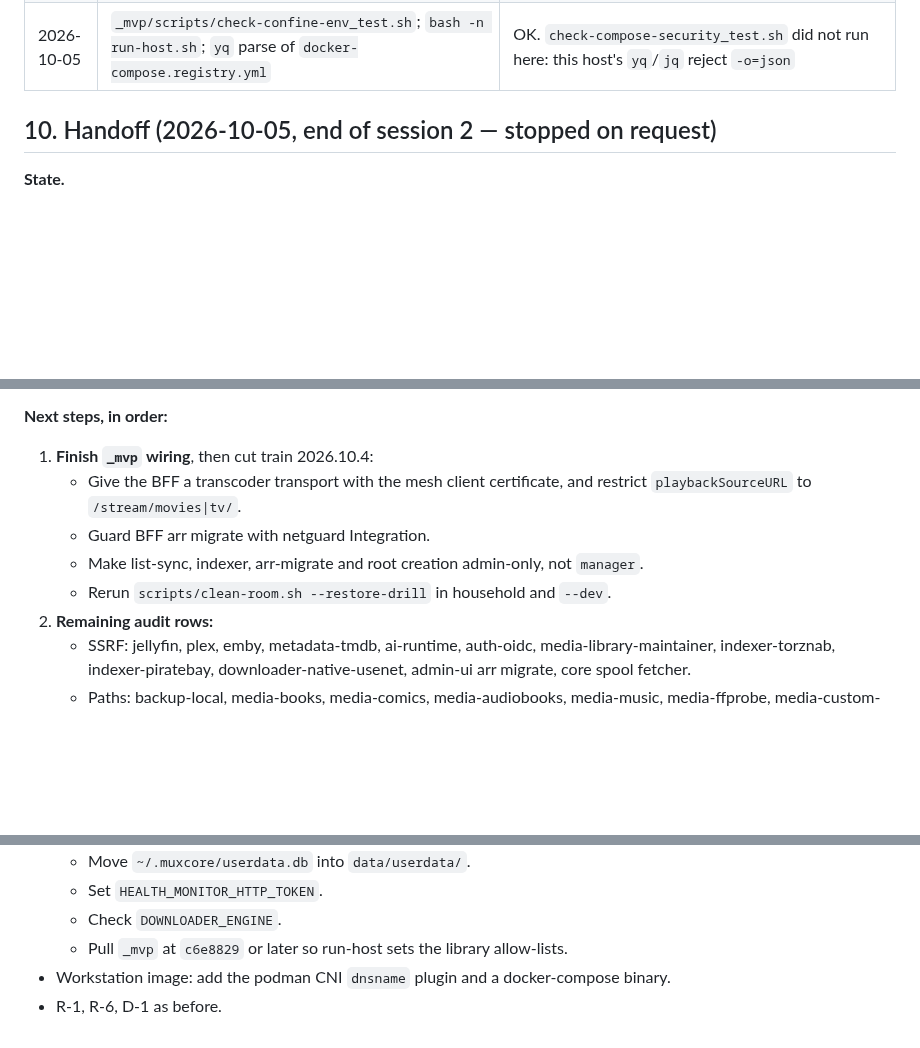
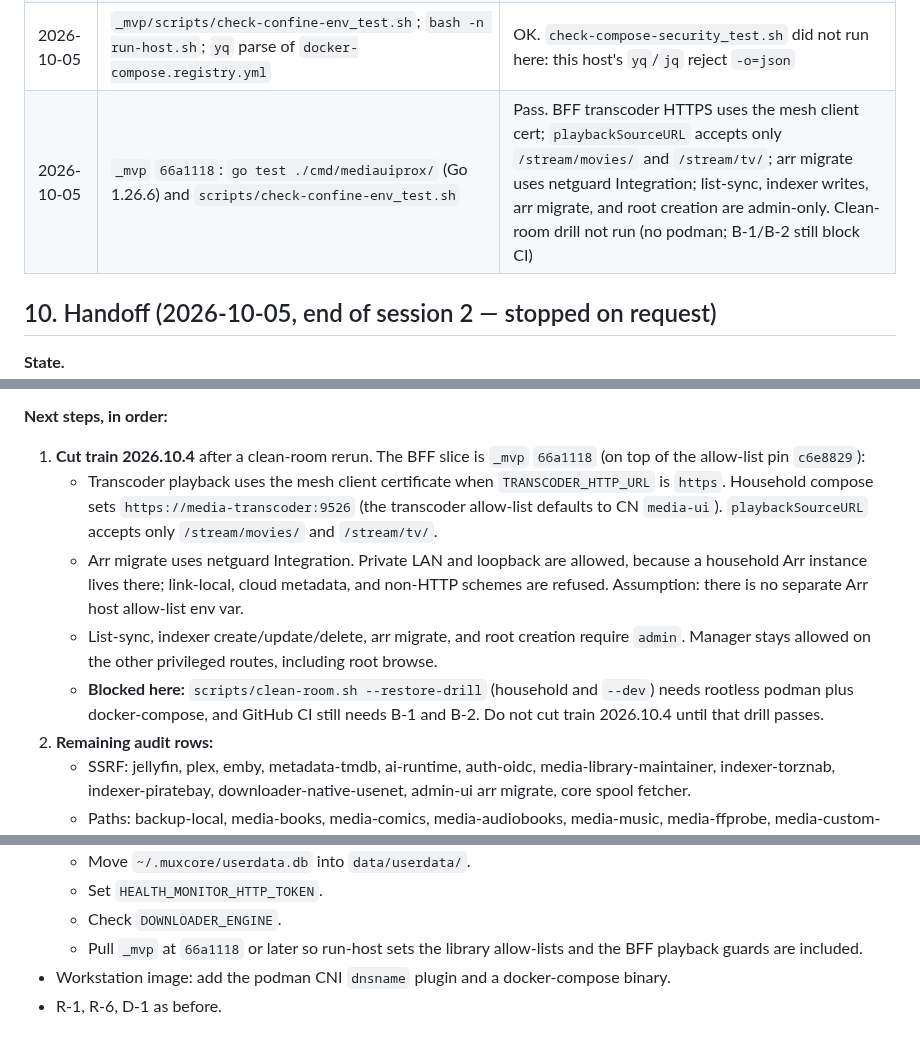
Before and after one commit to Muxcore-Media/umbrella, a Markdown page: MASTER-ROADMAP.md, 3 parts joined by grey strips. Drawn GitHub-style; blank space fills up the shorter version.

Commit message:
docs: record BFF playback and admin-role guards
Pin _mvp at the commit that presents the mesh client certificate to the
transcoder, confines playback src to movie and TV streams, guards arr
migrate with netguard, and requires admin for the four write surfaces.
Clean-room and train 2026.10.4 stay blocked on podman and B-1/B-2.

Co-authored-by: zemdregon <zemdregon@users.noreply.github.com>

```diff
--- a/MASTER-ROADMAP.md
+++ b/MASTER-ROADMAP.md
@@ -284,6 +284,7 @@ Checks **actually run** (not proposed). Environment: `claude-workstation` contai
 | 2026-10-05 | `scripts/clean-room.sh --restore-drill` (T-M2-10; rootless podman 4.3.1 + docker-compose v5.6.0, train-2026.10.2 / v0.6.13, profiles indexer-piratebay, downloader-torrent, backup-local) | PASS: 27 images built + pushed in 57 s; `up --wait` ok; smoke PASS incl. `OK acquisition fixture` (fixture indexer → torrent fixture engine → scanner import → media-movies → BFF stream 206 + playback resolve); idle RSS 469.9 MiB over 27 containers (NFR-PERF-003 budget 2 GiB); compose restore drill PASS (16 modules restored, snapshot equal, decoy password refused). Six earlier runs failed on the `_mvp` defects listed in T-M2-10 |
 | 2026-10-05 | `_mvp/scripts/run-script-tests.sh` (incl. new `check-compose-grpc-binds_test.sh`, `check-smoke-protoset_test.sh`), `~/.muxcore-orch/verify.sh _mvp`, shellcheck of the new scripts | Green |
 | 2026-10-05 | `_mvp/scripts/check-confine-env_test.sh`; `bash -n run-host.sh`; `yq` parse of `docker-compose.registry.yml` | OK. `check-compose-security_test.sh` did not run here: this host's `yq`/`jq` reject `-o=json` |
+| 2026-10-05 | `_mvp` `66a1118`: `go test ./cmd/mediauiprox/` (Go 1.26.6) and `scripts/check-confine-env_test.sh` | Pass. BFF transcoder HTTPS uses the mesh client cert; `playbackSourceURL` accepts only `/stream/movies/` and `/stream/tv/`; arr migrate uses netguard Integration; list-sync, indexer writes, arr migrate, and root creation are admin-only. Clean-room drill not run (no podman; B-1/B-2 still block CI) |
 
 ## 10. Handoff (2026-10-05, end of session 2 — stopped on request)
 
@@ -304,11 +305,11 @@ Checks **actually run** (not proposed). Environment: `claude-workstation` contai
 - **Allow-lists wired** (`_mvp` `c6e8829`, not yet a release train): registry compose and `run-host.sh` set `TRANSCODER_MEDIA_ROOTS`, `TRANSCODER_URL_SOURCE_HOSTS`, `TRANSCODER_ALLOW_URL_SOURCES`, `ROOTS_ALLOWED_PREFIXES`, `RENAME_ALLOWED_ROOTS`, `SUBS_MEDIA_ROOTS`, `SCANNER_ALLOWED_ROOTS`, `DOWNLOADER_INDEXER_HOSTS` and `QBIT_DOWNLOAD_ROOTS` to the library, download and fixture-indexer addresses those processes already use. Rename and subtitles mount the movie/TV libraries; qBittorrent mounts `downloads`. Helm emits `DOWNLOADER_INDEXER_HOSTS` only when `acquisition.indexerHosts` is set. The kustomize media-stack scanner sets the same library roots; that overlay is still the insecure sketch and does not mount the volumes. Images in train-2026.10.3 predate some of these guards, so a deploy of that train is unchanged until the next image build.
 
 **Next steps, in order:**
-1. **Finish `_mvp` wiring**, then cut train 2026.10.4:
-   - Give the BFF a transcoder transport with the mesh client certificate, and restrict `playbackSourceURL` to `/stream/movies|tv/`.
-   - Guard BFF arr migrate with netguard Integration.
-   - Make list-sync, indexer, arr-migrate and root creation admin-only, not `manager`.
-   - Rerun `scripts/clean-room.sh --restore-drill` in household and `--dev`.
+1. **Cut train 2026.10.4** after a clean-room rerun. The BFF slice is `_mvp` `66a1118` (on top of the allow-list pin `c6e8829`):
+   - Transcoder playback uses the mesh client certificate when `TRANSCODER_HTTP_URL` is `https`. Household compose sets `https://media-transcoder:9526` (the transcoder allow-list defaults to CN `media-ui`). `playbackSourceURL` accepts only `/stream/movies/` and `/stream/tv/`.
+   - Arr migrate uses netguard Integration. Private LAN and loopback are allowed, because a household Arr instance lives there; link-local, cloud metadata, and non-HTTP schemes are refused. Assumption: there is no separate Arr host allow-list env var.
+   - List-sync, indexer create/update/delete, arr migrate, and root creation require `admin`. Manager stays allowed on the other privileged routes, including root browse.
+   - **Blocked here:** `scripts/clean-room.sh --restore-drill` (household and `--dev`) needs rootless podman plus docker-compose, and GitHub CI still needs B-1 and B-2. Do not cut train 2026.10.4 until that drill passes.
 2. **Remaining audit rows:**
    - SSRF: jellyfin, plex, emby, metadata-tmdb, ai-runtime, auth-oidc, media-library-maintainer, indexer-torznab, indexer-piratebay, downloader-native-usenet, admin-ui arr migrate, core spool fetcher.
    - Paths: backup-local, media-books, media-comics, media-audiobooks, media-music, media-ffprobe, media-custom-formats, library-maintainer move path.
@@ -328,6 +329,6 @@ Checks **actually run** (not proposed). Environment: `claude-workstation` contai
   - Move `~/.muxcore/userdata.db` into `data/userdata/`.
   - Set `HEALTH_MONITOR_HTTP_TOKEN`.
   - Check `DOWNLOADER_ENGINE`.
-  - Pull `_mvp` at `c6e8829` or later so run-host sets the library allow-lists.
+  - Pull `_mvp` at `66a1118` or later so run-host sets the library allow-lists and the BFF playback guards are included.
 - Workstation image: add the podman CNI `dnsname` plugin and a docker-compose binary.
 - R-1, R-6, D-1 as before.
```
Also changed, not shown: docs/config-reference.md (+1 -1 lines), docs/specs/SRS.md (+2 -2 lines).
